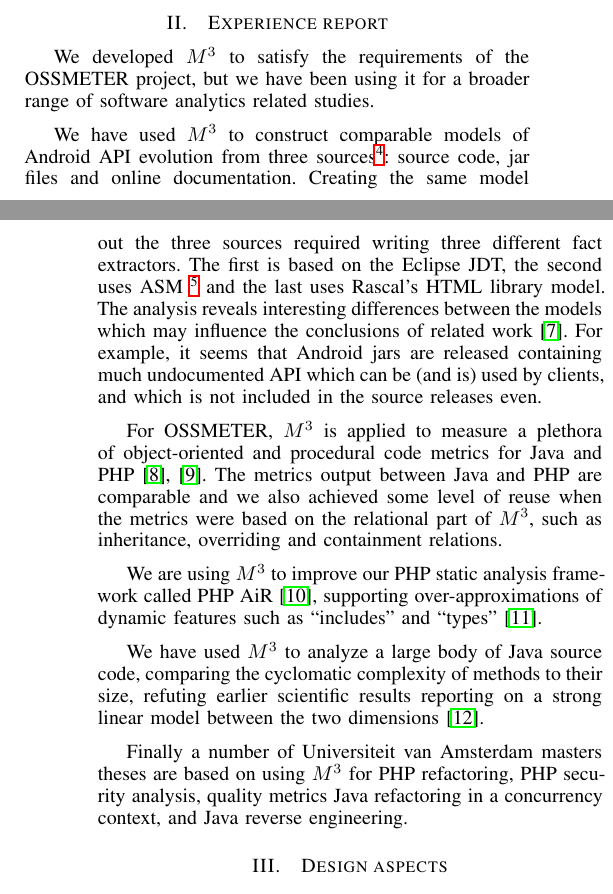
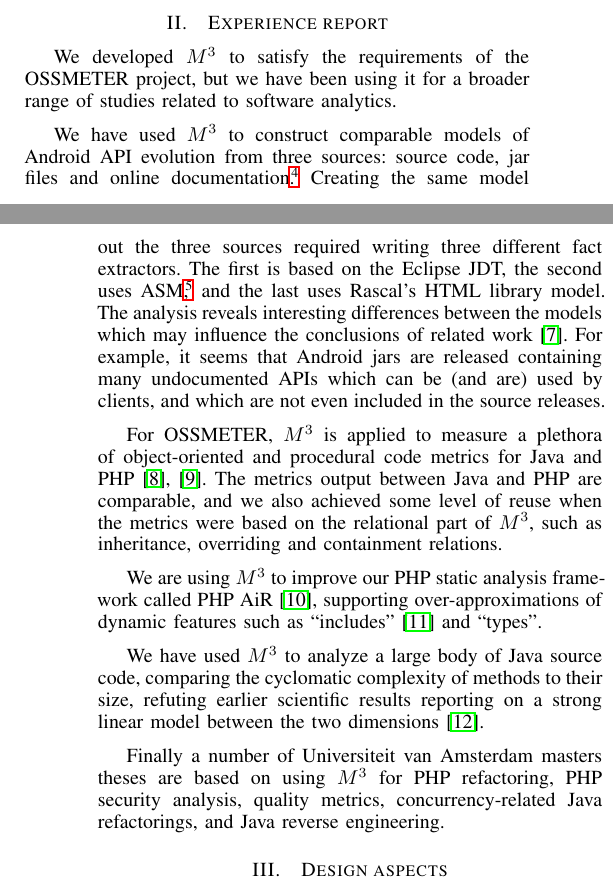
Before and after one commit to cwi-nl/swan-m3, a LaTeX paper (main.tex): two parts of the columns of pages 1 and 2 of 5, joined at a grey line, cut so that both start at the same text. Compiled offline with LaTeX, dvips and Ghostscript.

Commit message:
Finished revision of section 2

```diff
--- a/main.tex
+++ b/main.tex
@@ -199,18 +199,41 @@ symbols.
 
 \section{Experience report}
 
-We developed \mthree to satisfy the requirements of the OSSMETER project, but we have been using it for a broader range of software analytics related studies.
+We developed \mthree to satisfy the requirements of the OSSMETER project, but
+we have been using it for a broader range of studies related to software
+analytics.
 
-We have used \mthree to construct comparable models of Android API evolution from three sources\footnote{The students of the honors track for the Software Evolution course 2013/2014 at Universiteit van Amsterdam did the work.}: source code, jar files and online documentation. Creating the same model out the three sources required writing three different fact extractors. The first is based on the Eclipse JDT, the second uses ASM~\footnote{\url{http://asm.ow2.org/}} and the last uses Rascal's HTML library model. The analysis reveals interesting differences between the models which may influence the conclusions of related work~\cite{apianalysis}. For example, it seems that Android jars are released containing much undocumented API which can be (and is) used by clients, and which is not included in the source releases even.
+We have used \mthree to construct comparable models of Android API evolution
+from three sources: source code, jar files and online
+documentation.\!\footnote{The students of the honors track for the Software
+Evolution course 2013/2014 at Universiteit van Amsterdam did the work.}
+Creating the same model out the three sources required writing three different
+fact extractors. The first is based on the Eclipse JDT, the second uses
+ASM,\!\footnote{\url{http://asm.ow2.org/}} and the last uses Rascal's HTML
+library model. The analysis reveals interesting differences between the models
+which may influence the conclusions of related work~\cite{apianalysis}. For
+example, it seems that Android jars are released containing many undocumented
+APIs which can be (and are) used by clients, and which are not even included
+in the source releases.
 
-For OSSMETER, \mthree is applied to measure a plethora of object-oriented and procedural code metrics for Java and PHP~\cite{mood,ck}. The metrics output between Java and PHP are comparable and we also achieved some level of reuse when the metrics were based on the relational part of \mthree, such as inheritance, overriding and containment relations.
+For OSSMETER, \mthree is applied to measure a plethora of object-oriented and
+procedural code metrics for Java and PHP~\cite{mood,ck}. The metrics output
+between Java and PHP are comparable, and we also achieved some level of reuse
+when the metrics were based on the relational part of \mthree, such as
+inheritance, overriding and containment relations.
 
-We are using \mthree to improve our PHP static analysis framework called PHP AiR~\cite{phpair}, supporting over-approximations of dynamic features such as ``includes'' and ``types''~\cite{ase2014}.
+We are using \mthree to improve our PHP static analysis framework called PHP
+AiR~\cite{phpair}, supporting over-approximations of dynamic features such as
+``includes''~\cite{ase2014} and ``types''.
 
-We have used \mthree to analyze a large body of Java source code, comparing the cyclomatic complexity of methods to their size, refuting earlier scientific results reporting on a strong linear model between the two dimensions~\cite{davy}.
+We have used \mthree to analyze a large body of Java source code, comparing
+the cyclomatic complexity of methods to their size, refuting earlier
+scientific results reporting on a strong linear model between the two
+dimensions~\cite{davy}.
 
-Finally a number of Universiteit van Amsterdam masters theses are based on using \mthree for PHP refactoring, PHP security analysis, quality metrics
-Java refactoring in a concurrency context, and Java reverse engineering.
+Finally a number of Universiteit van Amsterdam masters theses are based on
+using \mthree for PHP refactoring, PHP security analysis, quality metrics,
+concurrency-related Java refactorings, and Java reverse engineering.
 
 \section{Design aspects}
 
```
